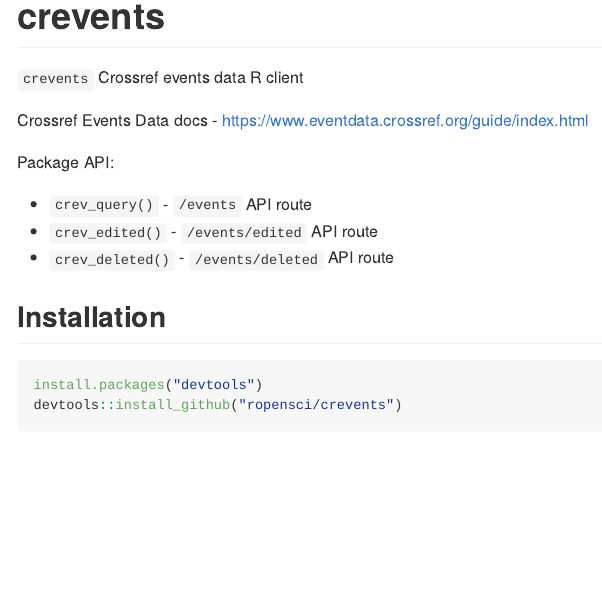
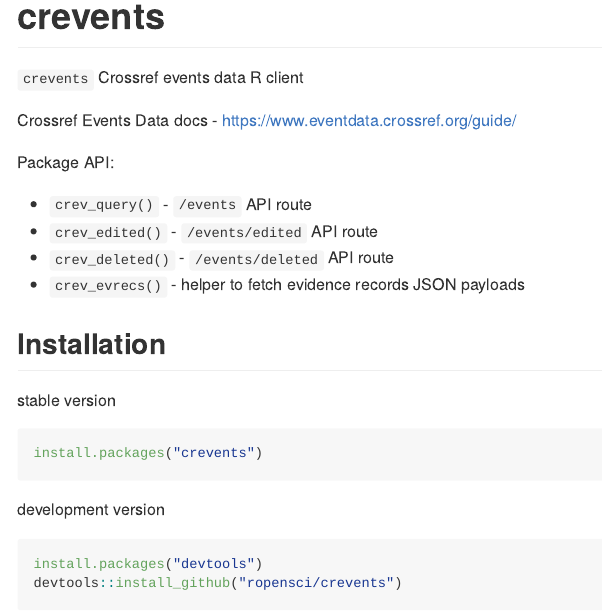
Before and after one commit to ropensci-archive/crevents, an R Markdown document (README.Rmd): the page in a window 1100 px wide, from its top. The pictures show the output file README.md that the author committed with the source, drawn offline in the style of GitHub; badge pictures from the web are left out.

Commit message:
update readme

````diff
--- a/README.Rmd
+++ b/README.Rmd
@@ -10,19 +10,30 @@
 )
 ```
 
+<!-- README.md is generated from README.Rmd. Please edit that file -->
+
 [![Build Status](https://travis-ci.org/ropensci/crevents.svg?branch=master)](https://travis-ci.org/ropensci/crevents)
 
 `crevents`  Crossref events data R client
 
-Crossref Events Data docs - <https://www.eventdata.crossref.org/guide/index.html>
+Crossref Events Data docs - <https://www.eventdata.crossref.org/guide/>
 
 Package API:
 
 - `crev_query()` - `/events` API route
 - `crev_edited()` - `/events/edited` API route
 - `crev_deleted()` - `/events/deleted` API route
+- `crev_evrecs()` - helper to fetch evidence records JSON payloads
 
 ## Installation
+
+stable version
+
+```{r eval=FALSE}
+install.packages("crevents")
+```
+
+development version
 
 ```{r eval=FALSE}
 install.packages("devtools")
````
Also changed, not shown: README.md.
